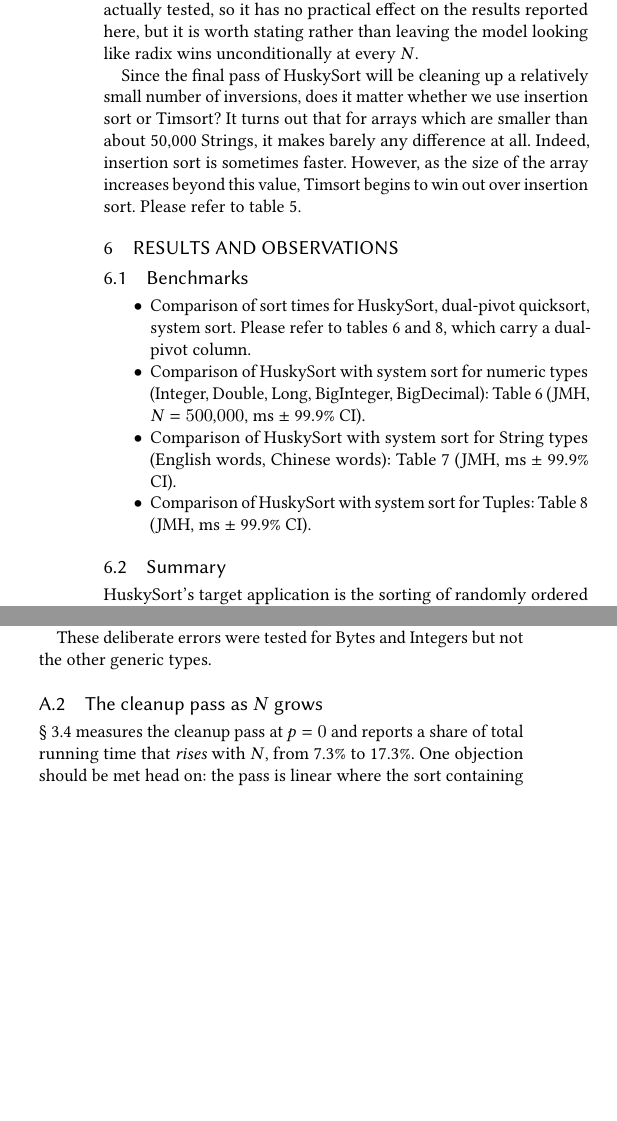
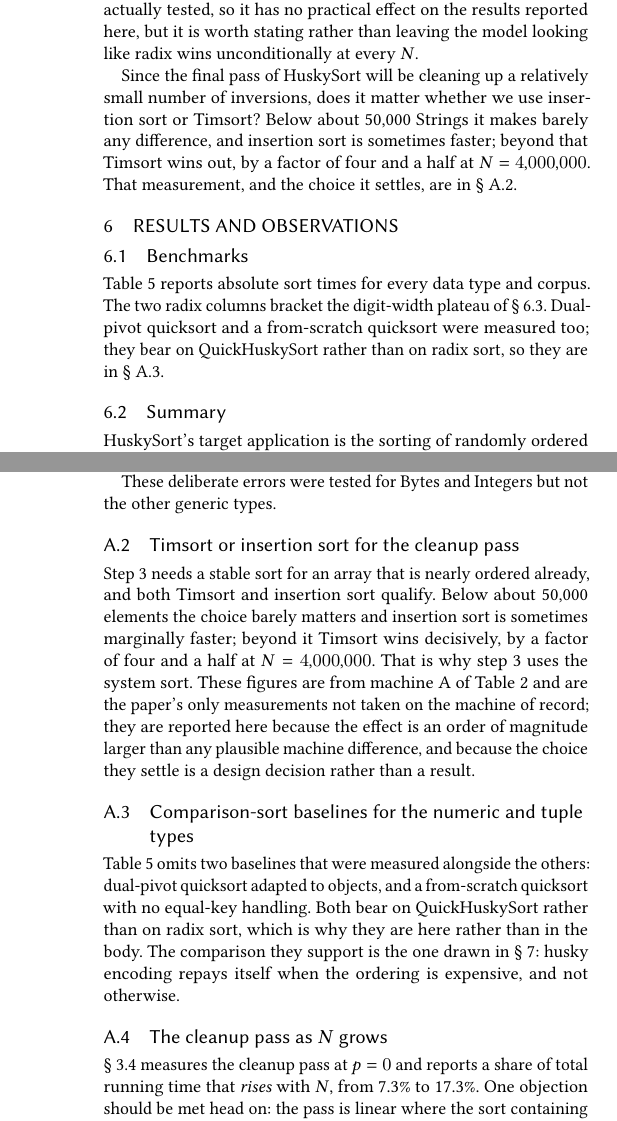
Before and after one commit to rchillyard/The-repository-formerly-known-as, a LaTeX paper (paper/HuskySort.tex): two parts of the columns of pages 9 and 13 of 16, joined at a grey line, cut so that both start at the same text, the shorter picture padded with empty space. The pictures show the PDF file paper/HuskySort.pdf that the author committed with the source.

Commit message:
Merge the three benchmark tables, move TimvsInsertion to the appendix: 15.40 to 14.55 pages
First step of Robin's decision to centre the paper on RadixHuskySort. The three benchmark
tables become one, tab:HS_BM, fourteen rows with dittoed type labels; the dual-pivot and
from-scratch quicksort columns move to a new appendix section, since they bear on
QuickHuskySort rather than on radix sort, which is exactly the material being de-emphasized.
TimvsInsertion becomes appendix A.2, and that section now states outright that its figures
are the paper's only ones not taken on the machine of record, and why that is acceptable for
a design decision whose effect is an order of magnitude.

I got this wrong on the first attempt and the correction is worth recording. Merging the
tables and moving TimvsInsertion took the body from 15.40 pages to 15.58 -- worse. The cause
was mine: I replaced three one-line item entries with a ten-line explanatory paragraph, and
gave the merged table midrules and a repeated type name in every row. The consolidation was
worth 0.85 of a page and the prose I wrote to justify it cost 1.03. Trimming the paragraph to
four lines, dropping the rules and dittoing the labels gives 14.55. That is the second time
today the same trap has caught me, the first being recorded in section 0j.

Guidance and ParallelRadix stay, per Robin. He is right about both, and I had ParallelRadix
wrong earlier: under a radix-focused paper the digit passes are precisely what parallelizes,
so it is core content rather than an appendix curiosity.

Recorded with the boundary to hold: de-emphasize QuickHuskySort as an algorithm under
evaluation, but keep the encoding material, since the array-access model, p_crit and the
cleanup-pass measurement are shared by both algorithms and are the intellectual core.

2.55 pages still to find.

Co-Authored-By: Claude Opus 5 <noreply@anthropic.com>

```diff
--- a/paper/HuskySort.tex
+++ b/paper/HuskySort.tex
@@ -1149,12 +1149,21 @@ but it is worth stating rather than leaving the model looking like radix wins un
   \end{tabular}
 \end{table*}
 
-Since the final pass of HuskySort will be cleaning up a relatively small number of inversions, does it matter whether we use insertion sort or Timsort? It turns out that for arrays which are smaller than about 50,000 Strings, it makes barely any difference at all.
-Indeed, insertion sort is sometimes faster.
-However, as the size of the array increases beyond this value, Timsort begins to win out over insertion sort.
-Please refer to table ~\ref{tab:TimvsInsertion}.
-
- \begin{table*}
-  \caption{Timsort or insertion sort as the cleanup pass (time in milliseconds)}
-  \label{tab:TimvsInsertion}
-  \begin{tabular}{ccc}
+Since the final pass of HuskySort will be cleaning up a relatively small number of inversions, does it
+matter whether we use insertion sort or Timsort?
+Below about 50,000 Strings it makes barely any difference, and insertion sort is sometimes faster;
+beyond that Timsort wins out, by a factor of four and a half at $N = 4{,}000{,}000$.
+That measurement, and the choice it settles, are in \S~\ref{sec:cleanup-choice}.
+
+
+\section{Results and Observations}
+\subsection{Benchmarks}
+
+Table ~\ref{tab:HS_BM} reports absolute sort times for every data type and corpus.
+The two radix columns bracket the digit-width plateau of \S~\ref{sec:radix-results}.
+Dual-pivot quicksort and a from-scratch quicksort were measured too; they bear on QuickHuskySort
+rather than on radix sort, so they are in \S~\ref{sec:comparison-baselines}.
+
+\begin{table*}
+  \caption{Sort times by data type (JMH, ms, mean $\pm$ 99.9\% CI). Numeric types at $N=500{,}000$.}
+  \label{tab:HS_BM}
@@ -1182,17 +1190,0 @@ Please refer to table ~\ref{tab:TimvsInsertion}.
-\section{Results and Observations}
-\subsection{Benchmarks}
-\begin{itemize}
-\item{} Comparison of sort times for HuskySort, dual-pivot quicksort, system sort.
-Please refer to tables ~\ref{tab:HS_BM_N} and ~\ref{tab:HS_BM_T}, which carry a dual-pivot column.
-
-
-\item {}Comparison of HuskySort with system sort for numeric types (Integer, Double, Long, BigInteger, BigDecimal):
-Table ~\ref{tab:HS_BM_N} (JMH, $N=500{,}000$, ms $\pm$ 99.9\% CI).
-
-\begin{table*}
-  \caption{Comparison of HuskySort with system sort (Numeric, $N=500{,}000$, ms, mean $\pm$ 99.9\% CI)}
-  \label{tab:HS_BM_N}
-  \begin{tabular}{lllllll}
-    \toprule
-    Type & System & QuickHuskySort & DualPivotQuicksort & quicksort (raw) & Radix/8 & Radix/16 \\
-    \midrule
@@ -1204,14 +1190,0 @@ Table ~\ref{tab:HS_BM_N} (JMH, $N=500{,}000$, ms $\pm$ 99.9\% CI).
-    \bottomrule
-  \end{tabular}
-\end{table*}
-
-\item {}Comparison of HuskySort with system sort for String types (English words, Chinese words):
-Table ~\ref{tab:HS_BM_S} (JMH, ms $\pm$ 99.9\% CI).
-
-\begin{table*}
-  \caption{Comparison of HuskySort with system sort (Strings, ms, mean $\pm$ 99.9\% CI)}
-  \label{tab:HS_BM_S}
-  \begin{tabular}{llllll}
-    \toprule
-    N & Corpus & System sort & QuickHuskySort & Radix/8 & Radix/16 \\
-    \midrule
@@ -1224,14 +1190,0 @@ Table ~\ref{tab:HS_BM_S} (JMH, ms $\pm$ 99.9\% CI).
-    \bottomrule
-  \end{tabular}
-\end{table*}
-
-\item {}Comparison of HuskySort with system sort for Tuples:
-Table ~\ref{tab:HS_BM_T} (JMH, ms $\pm$ 99.9\% CI).
-
-\begin{table*}
-  \caption{Comparison of HuskySort with system sort (Tuples, ms, mean $\pm$ 99.9\% CI)}
-  \label{tab:HS_BM_T}
-  \begin{tabular}{lllll}
-    \toprule
-    N & System & QuickHuskySort & DualPivotQuicksort & Radix/16 \\
-    \midrule
@@ -1241,10 +1191,3 @@ Table ~\ref{tab:HS_BM_T} (JMH, ms $\pm$ 99.9\% CI).
-    \bottomrule
-  \end{tabular}
-\end{table*}
-
-\end{itemize}
-
-
 
 \subsection{Summary}
 \label{sec:summary}
@@ -1260,9 +1203,8 @@ in Java, a clear distinction exists between primitive types (char, byte, short,
 Dual-pivot quicksort (the Java system sort for primitives) is already the fastest algorithm for sorting such types.
 \end{itemize}
 Thus, HuskySort is best for any object array where there’s no expectation of partial ordering.
-Typical improvements over Timsort can be read directly off Tables ~\ref{tab:HS_BM_N}, ~\ref{tab:HS_BM_S}
-and ~\ref{tab:HS_BM_T} above, which give absolute times with 99.9\% confidence intervals rather than
-summary ranges:
+Typical improvements over Timsort can be read directly off Table ~\ref{tab:HS_BM} above, which gives
+absolute times with 99.9\% confidence intervals rather than summary ranges:
 1.4--1.8x across the five numeric types at $N=500{,}000$,
 1.4--1.6x on English words,
 2.0--2.3x on Chinese words,
@@ -1537,3 +1480,22 @@ The inference that we can take from this is that it is not critical that encodin
 We can be confident that we are still saving time up to about one in four errors.
 
 These deliberate errors were tested for Bytes and Integers but not the other generic types.
+
+\subsection{Timsort or insertion sort for the cleanup pass}
+\label{sec:cleanup-choice}
+
+Step 3 needs a stable sort for an array that is nearly ordered already, and both Timsort and insertion
+sort qualify.
+Below about 50,000 elements the choice barely matters and insertion sort is sometimes marginally
+faster; beyond it Timsort wins decisively, by a factor of four and a half at $N = 4{,}000{,}000$.
+That is why step 3 uses the system sort.
+These figures are from machine A of Table ~\ref{tab:SysEnv} and are the paper's only measurements not
+taken on the machine of record; they are reported here because the effect is an order of magnitude
+larger than any plausible machine difference, and because the choice they settle is a design decision
+rather than a result.
+
+\begin{table*}
+  \caption{Timsort or insertion sort as the cleanup pass (time in milliseconds)}
+  \label{tab:TimvsInsertion}
+  \begin{tabular}{ccc}
+    \toprule
@@ -1539,0 +1518,20 @@ These deliberate errors were tested for Bytes and Integers but not the other gen
+    \bottomrule
+  \end{tabular}
+\end{table*}
+
+\subsection{Comparison-sort baselines for the numeric and tuple types}
+\label{sec:comparison-baselines}
+
+Table ~\ref{tab:HS_BM} omits two baselines that were measured alongside the others: dual-pivot
+quicksort adapted to objects, and a from-scratch quicksort with no equal-key handling.
+Both bear on QuickHuskySort rather than on radix sort, which is why they are here rather than in the
+body.
+The comparison they support is the one drawn in \S~\ref{sec:conclusion-dp}: husky encoding repays
+itself when the ordering is expensive, and not otherwise.
+
+\begin{table*}
+  \caption{Comparison-sort baselines (JMH, ms, mean $\pm$ 99.9\% CI). Numeric types at
+    $N=500{,}000$. A from-scratch quicksort was measured for the numeric types only.}
+  \label{tab:ComparisonBaselines}
+  \begin{tabular}{llll}
+    \toprule
@@ -1540,3 +1549,6 @@ These deliberate errors were tested for Bytes and Integers but not the other gen
+    \bottomrule
+  \end{tabular}
+\end{table*}
 
 \subsection{The cleanup pass as \texorpdfstring{$N$}{N} grows}
 \label{sec:cleanup-scaling}
```
Also changed, not shown: paper/Paper edits pending.md (+38 -6 lines), paper/HuskySort.pdf, paper/HuskySort.tex (84 more changed lines), 2 other files.
